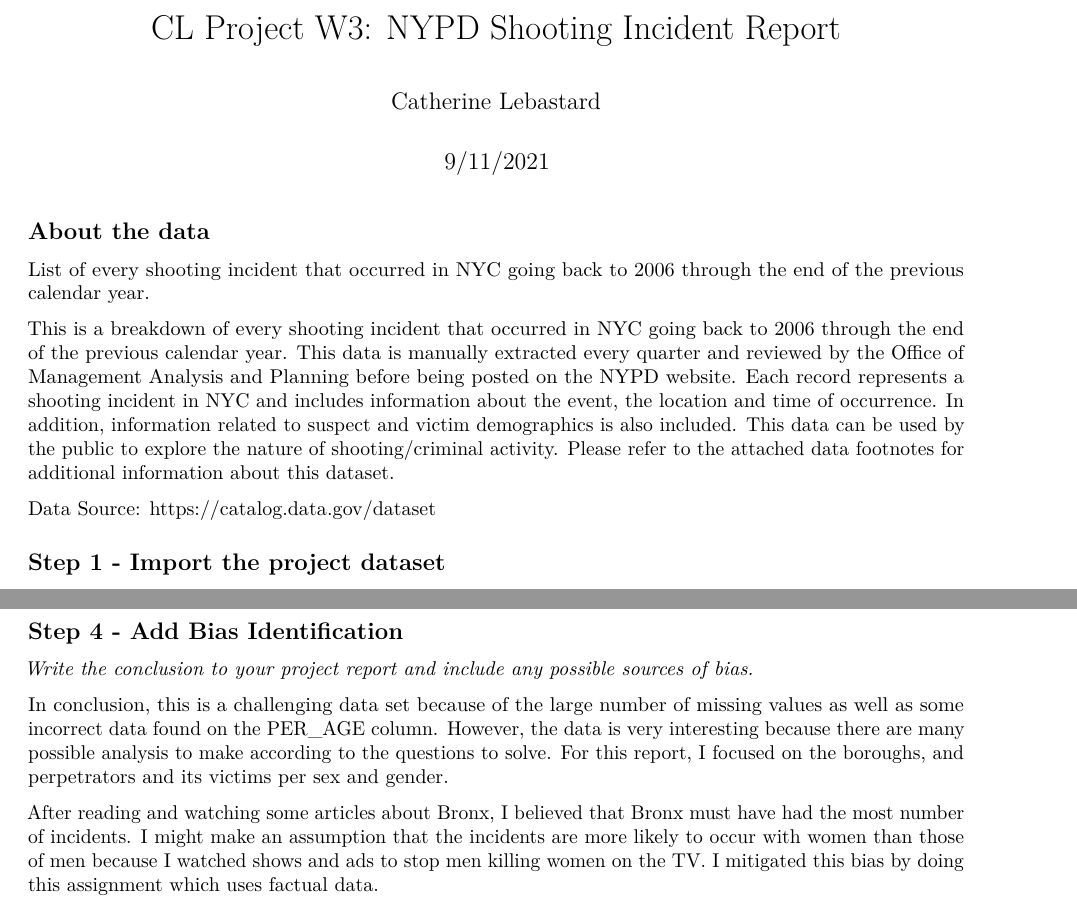
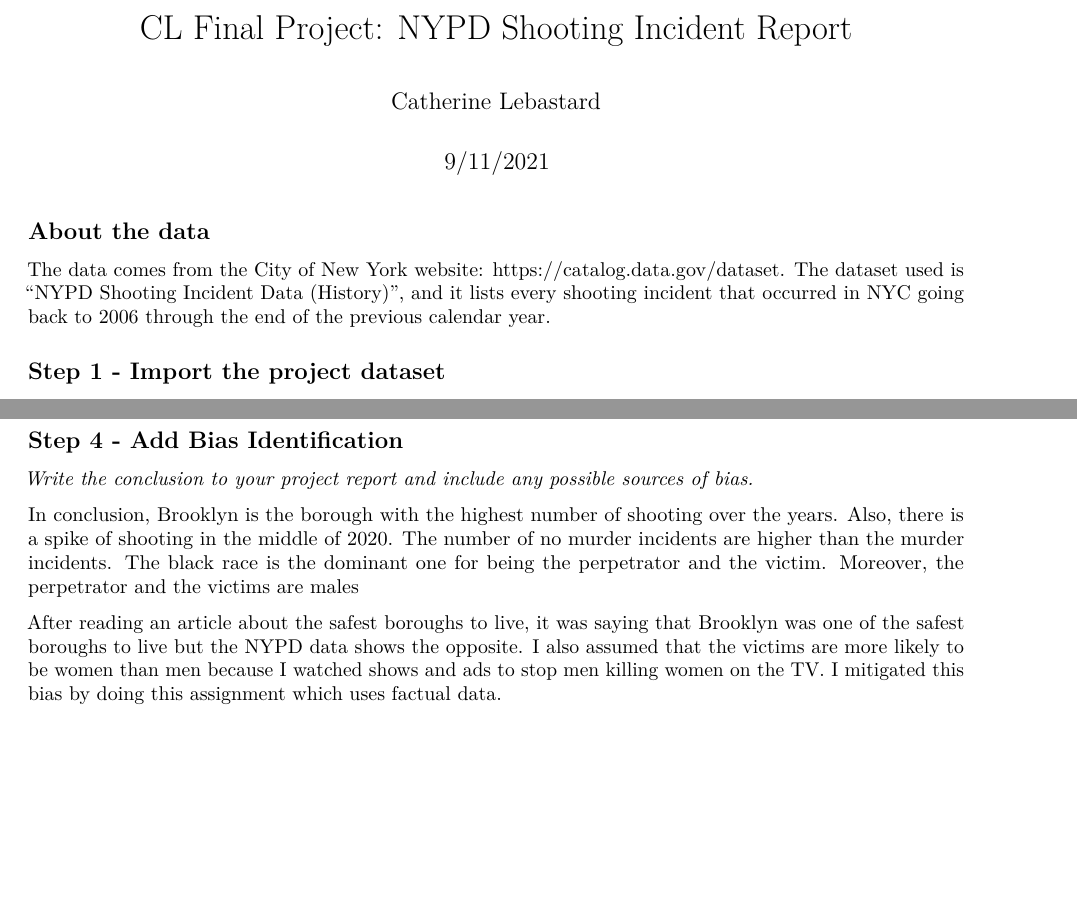
Before and after one commit to clebastard21/NYPD-Shooting-Incident-Report, an R Markdown document (CL_NYPD_Shooting_Report.Rmd): two parts of pages 1 and 4 of 4, joined at a grey line, cut so that both start at the same text, the shorter picture padded with empty space. Rendered offline with R 4.5, knitr and Pandoc, then LaTeX, with nearby package versions; some code elsewhere in the file could not run offline.

Commit message:
Correcting typos and sentences

````diff
--- a/CL_NYPD_Shooting_Report.Rmd
+++ b/CL_NYPD_Shooting_Report.Rmd
@@ -1,5 +1,5 @@
 ---
-title: 'CL Project W3: NYPD Shooting Incident Report'
+title: 'CL Final Project: NYPD Shooting Incident Report'
 author: "Catherine Lebastard"
 date: "9/11/2021"
 output:
@@ -12,11 +12,7 @@ knitr::opts_chunk$set(echo = TRUE)
 ```
 
 ## About the data
-List of every shooting incident that occurred in NYC going back to 2006 through the end of the previous calendar year.
-
-This is a breakdown of every shooting incident that occurred in NYC going back to 2006 through the end of the previous calendar year. This data is manually extracted every quarter and reviewed by the Office of Management Analysis and Planning before being posted on the NYPD website. Each record represents a shooting incident in NYC and includes information about the event, the location and time of occurrence. In addition, information related to suspect and victim demographics is also included. This data can be used by the public to explore the nature of shooting/criminal activity. Please refer to the attached data footnotes for additional information about this dataset.
-
-Data Source: https://catalog.data.gov/dataset
+The data comes from the City of New York website: https://catalog.data.gov/dataset. The dataset used is "NYPD Shooting Incident Data (History)", and it lists every shooting incident that occurred in NYC going back to 2006 through the end of the previous calendar year.
 
 ## Step 1 - Import the project dataset
 *Imports the shooting project dataset in a reproducible manner.*
@@ -197,6 +193,6 @@ ggtitle("Linear Model Fitted to Data")
 ## Step 4 - Add Bias Identification
 *Write the conclusion to your project report and include any possible sources of bias.*
 
-In conclusion, this is a challenging data set because of the large number of missing values as well as some incorrect data found on the PER_AGE column. However, the data is very interesting because there are many possible analysis to make according to the questions to solve. For this report, I focused on the boroughs, and perpetrators and its victims per sex and gender.
+In conclusion, Brooklyn is the borough with the highest number of shooting over the years. Also, there is a spike of shooting in the middle of 2020. The number of no murder incidents are higher than the murder incidents. The black race is the dominant one for being the perpetrator and the victim. Moreover, the perpetrator and the victims are males
 
-After reading and watching some articles about Bronx, I believed that Bronx must have had the most number of incidents. I might make an assumption that the incidents are more likely to occur with women than those of men because I watched shows and ads to stop men killing women on the TV. I mitigated this bias by doing this assignment which uses factual data.
+After reading an article about the safest boroughs to live, it was saying that Brooklyn was one of the safest boroughs to live but the NYPD data shows the opposite. I also assumed that the victims are more likely to be women than men because I watched shows and ads to stop men killing women on the TV. I mitigated this bias by doing this assignment which uses factual data.
````
Also changed, not shown: CL_NYPD_Shooting_Report.html, CL_NYPD_Shooting_Report.pdf, CL_NYPD_Shooting_Report.Rmd (2 more changed lines).
